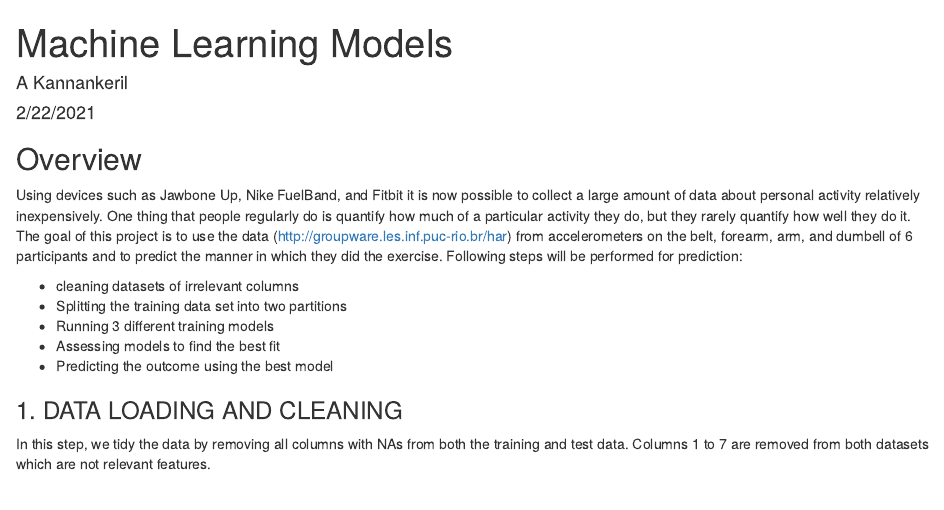
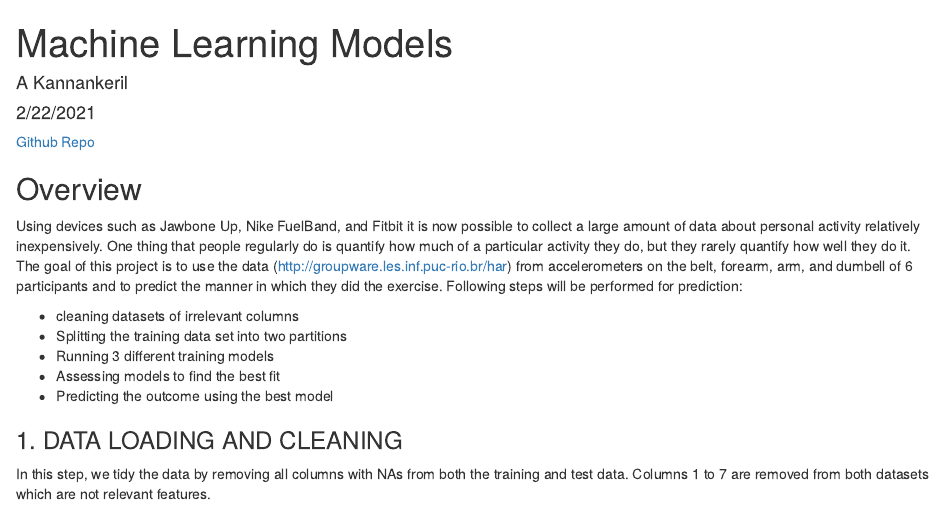
Before and after one commit to artinarayan/MachineLearning, an R Markdown document (index.Rmd): the page in a window 1100 px wide, from its top. The pictures show the output file index.html that the author committed with the source, opened offline.

Commit message:
Initial Commit

````diff
--- a/index.Rmd
+++ b/index.Rmd
@@ -12,9 +12,10 @@ output:
 ```{r setup, include=FALSE}
 knitr::opts_chunk$set(warning = FALSE, message = FALSE,echo = TRUE,cache = TRUE)
 ```
-
+[Github Repo](https://github.com/artinarayan/MachineLearning)
 
 ## Overview
+
 Using devices such as Jawbone Up, Nike FuelBand, and Fitbit it is now possible to collect a large amount of data about personal activity relatively inexpensively. One thing that people regularly do is quantify how much of a particular activity they do, but they rarely quantify how well they do it. The goal of this project is to use the data (http://groupware.les.inf.puc-rio.br/har) from accelerometers on the belt, forearm, arm, and dumbell of 6 participants and to predict the manner in which they did the exercise.  Following steps will be performed for prediction:
 
 - cleaning datasets of irrelevant columns
````
Also changed, not shown: index.html.
